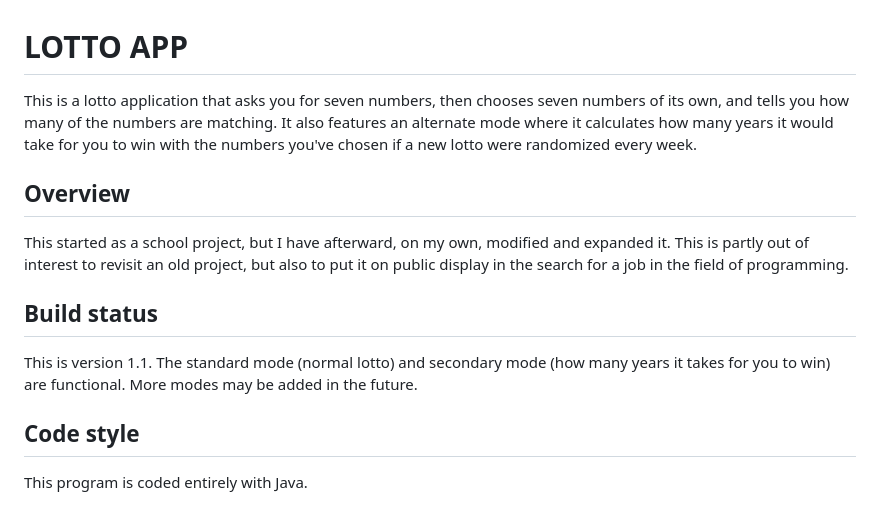
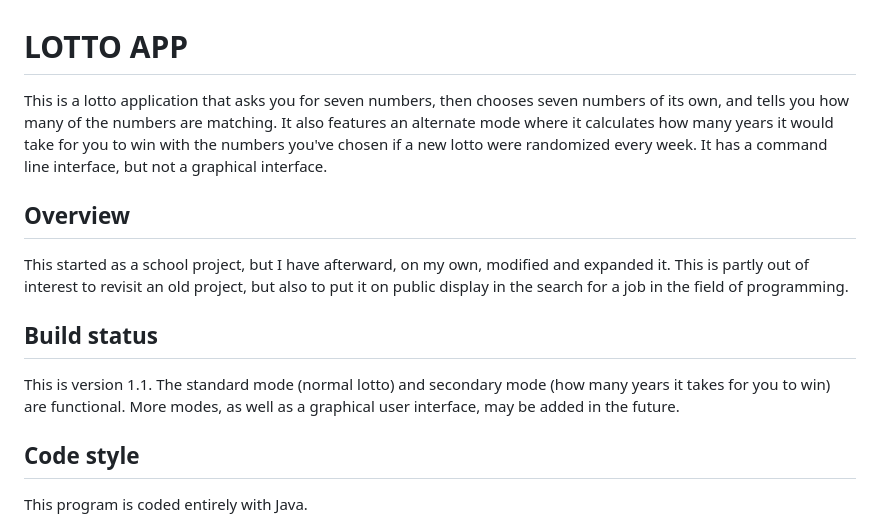
Before and after one commit to LaitinenJoel/Lotto-App, a Markdown page: README.md, the part around the change. Rendered like a GitHub page.

```diff
--- a/README.md
+++ b/README.md
@@ -1,11 +1,11 @@
 # LOTTO APP
-This is a lotto application that asks you for seven numbers, then chooses seven numbers of its own, and tells you how many of the numbers are matching. It also features an alternate mode where it calculates how many years it would take for you to win with the numbers you've chosen if a new lotto were randomized every week.
+This is a lotto application that asks you for seven numbers, then chooses seven numbers of its own, and tells you how many of the numbers are matching. It also features an alternate mode where it calculates how many years it would take for you to win with the numbers you've chosen if a new lotto were randomized every week. It has a command line interface, but not a graphical interface.
 
 ## Overview
 This started as a school project, but I have afterward, on my own, modified and expanded it. This is partly out of interest to revisit an old project, but also to put it on public display in the search for a job in the field of programming.
 
 ## Build status
-This is version 1.1. The standard mode (normal lotto) and secondary mode (how many years it takes for you to win) are functional. More modes may be added in the future.
+This is version 1.1. The standard mode (normal lotto) and secondary mode (how many years it takes for you to win) are functional. More modes, as well as a graphical user interface, may be added in the future.
 
 ## Code style
 This program is coded entirely with Java.
```
